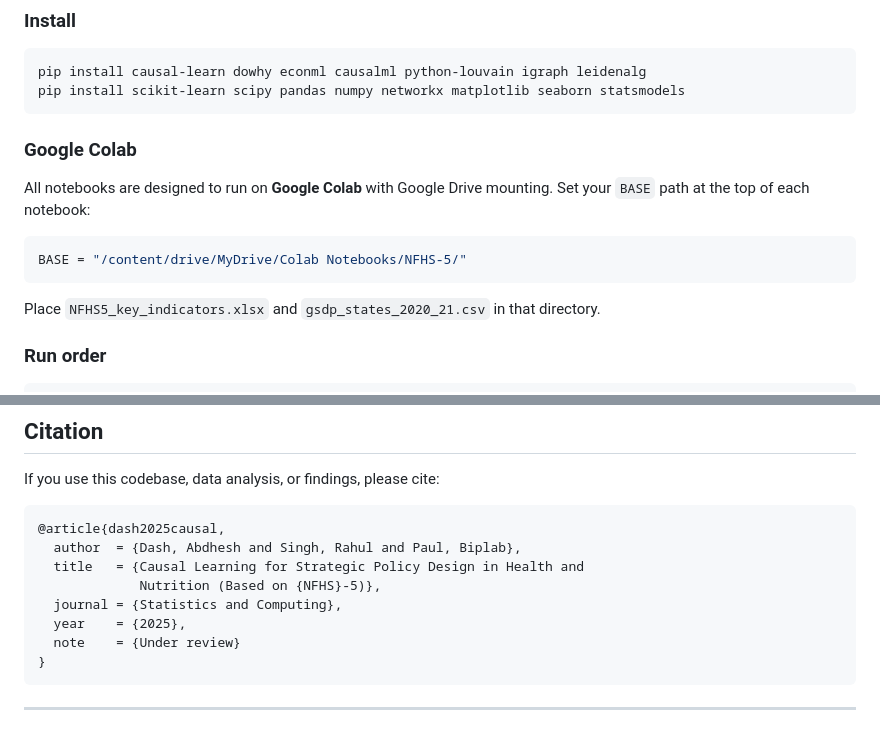
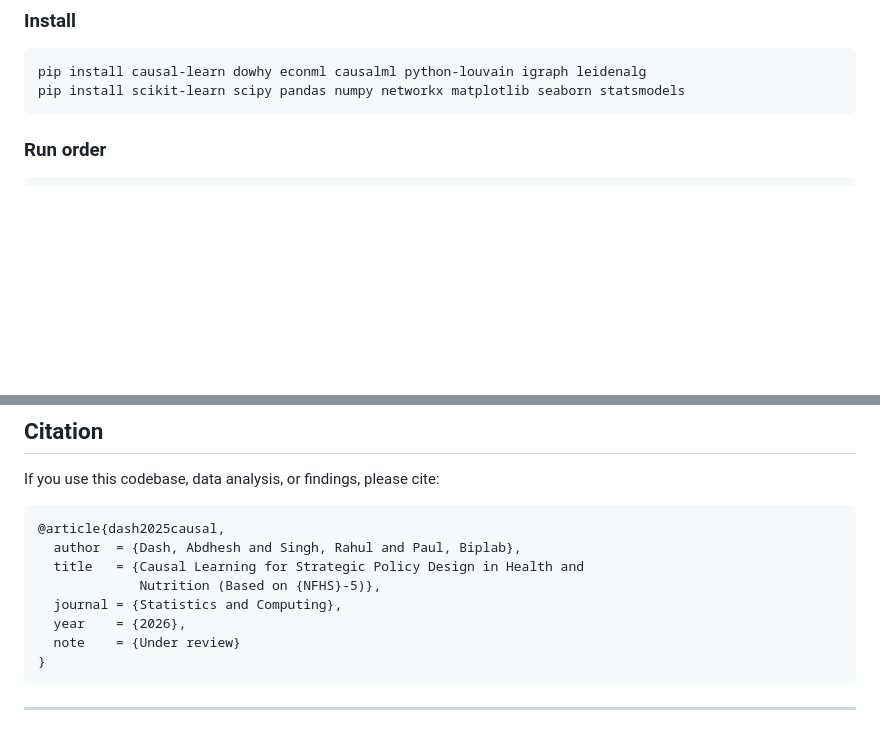
Before and after one commit to abdheshdash8/Causal-Inference-for-health-and-nutrition-studies-NFHS-5, a Markdown page: README.md, 2 parts joined by grey strips. GitHub-like rendering; blank space fills up the shorter version.

Commit message:
Update README by removing Colab instructions
Removed Google Colab setup instructions and updated publication year.

````diff
--- a/README.md
+++ b/README.md
@@ -186,12 +186,6 @@ pip install causal-learn dowhy econml causalml python-louvain igraph leidenalg
 pip install scikit-learn scipy pandas numpy networkx matplotlib seaborn statsmodels
 ```
 
-### Google Colab
-All notebooks are designed to run on **Google Colab** with Google Drive mounting. Set your `BASE` path at the top of each notebook:
-```python
-BASE = "/content/drive/MyDrive/Colab Notebooks/NFHS-5/"
-```
-Place `NFHS5_key_indicators.xlsx` and `gsdp_states_2020_21.csv` in that directory.
 
 ### Run order
 ```
@@ -242,7 +236,7 @@ If you use this codebase, data analysis, or findings, please cite:
   title   = {Causal Learning for Strategic Policy Design in Health and
              Nutrition (Based on {NFHS}-5)},
   journal = {Statistics and Computing},
-  year    = {2025},
+  year    = {2026},
   note    = {Under review}
 }
 ```
````
